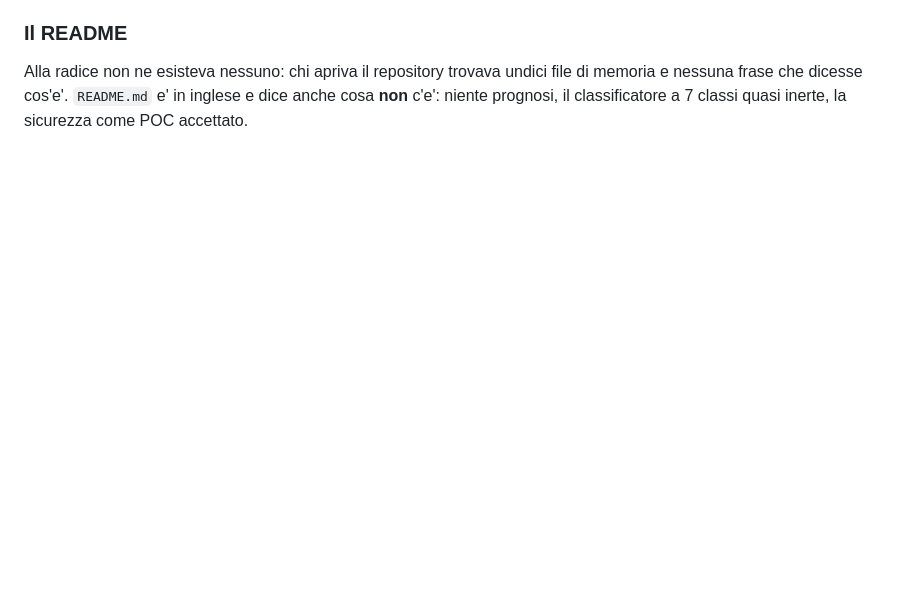
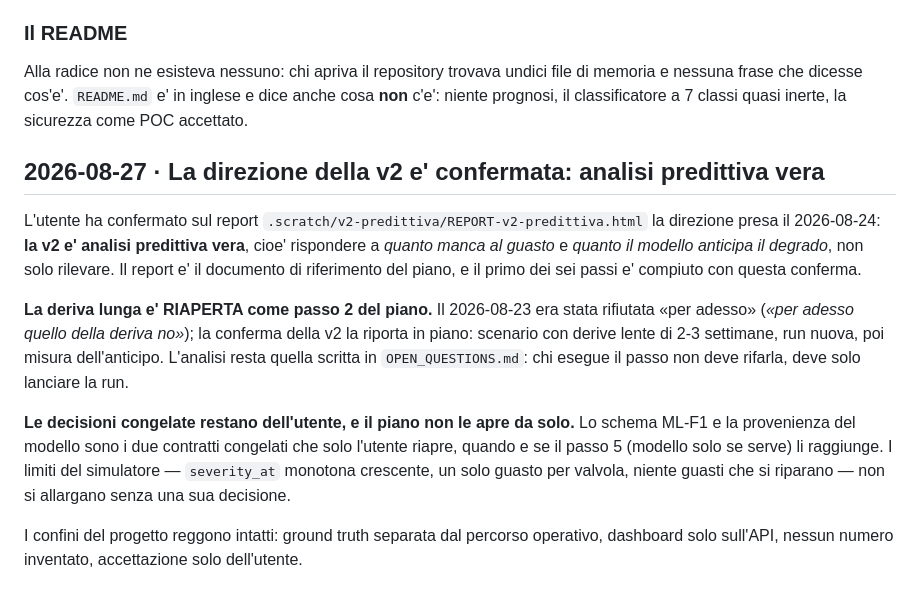
Before and after one commit to RazAndAlex/FillerStack, a Markdown page: .project/DECISIONS.md, the part around the change. GitHub-like rendering; blank space fills up the shorter version.

Commit message:
docs: la direzione della v2 e' confermata, la deriva lunga rientra in piano

```diff
--- a/.project/DECISIONS.md
+++ b/.project/DECISIONS.md
@@ -948,3 +948,31 @@ Alla radice non ne esisteva nessuno: chi apriva il repository trovava undici fil
 di memoria e nessuna frase che dicesse cos'e'. `README.md` e' in inglese e dice
 anche cosa **non** c'e': niente prognosi, il classificatore a 7 classi quasi
 inerte, la sicurezza come POC accettato.
+
+
+## 2026-08-27 · La direzione della v2 e' confermata: analisi predittiva vera
+
+L'utente ha confermato sul report
+`.scratch/v2-predittiva/REPORT-v2-predittiva.html` la direzione presa il
+2026-08-24: **la v2 e' analisi predittiva vera**, cioe' rispondere a *quanto
+manca al guasto* e *quanto il modello anticipa il degrado*, non solo rilevare.
+Il report e' il documento di riferimento del piano, e il primo dei sei passi e'
+compiuto con questa conferma.
+
+**La deriva lunga e' RIAPERTA come passo 2 del piano.** Il 2026-08-23 era stata
+rifiutata «per adesso» (*«per adesso quello della deriva no»*); la conferma
+della v2 la riporta in piano: scenario con derive lente di 2-3 settimane, run
+nuova, poi misura dell'anticipo. L'analisi resta quella scritta in
+`OPEN_QUESTIONS.md`: chi esegue il passo non deve rifarla, deve solo lanciare
+la run.
+
+**Le decisioni congelate restano dell'utente, e il piano non le apre da solo.**
+Lo schema ML-F1 e la provenienza del modello sono i due contratti congelati che
+solo l'utente riapre, quando e se il passo 5 (modello solo se serve) li
+raggiunge. I limiti del simulatore — `severity_at` monotona crescente, un solo
+guasto per valvola, niente guasti che si riparano — non si allargano senza una
+sua decisione.
+
+I confini del progetto reggono intatti: ground truth separata dal percorso
+operativo, dashboard solo sull'API, nessun numero inventato, accettazione solo
+dell'utente.
```
Also changed, not shown: .project/OPEN_QUESTIONS.md (+9 -1 lines), .project/RECENT_WORK.md (+19 -0 lines).
